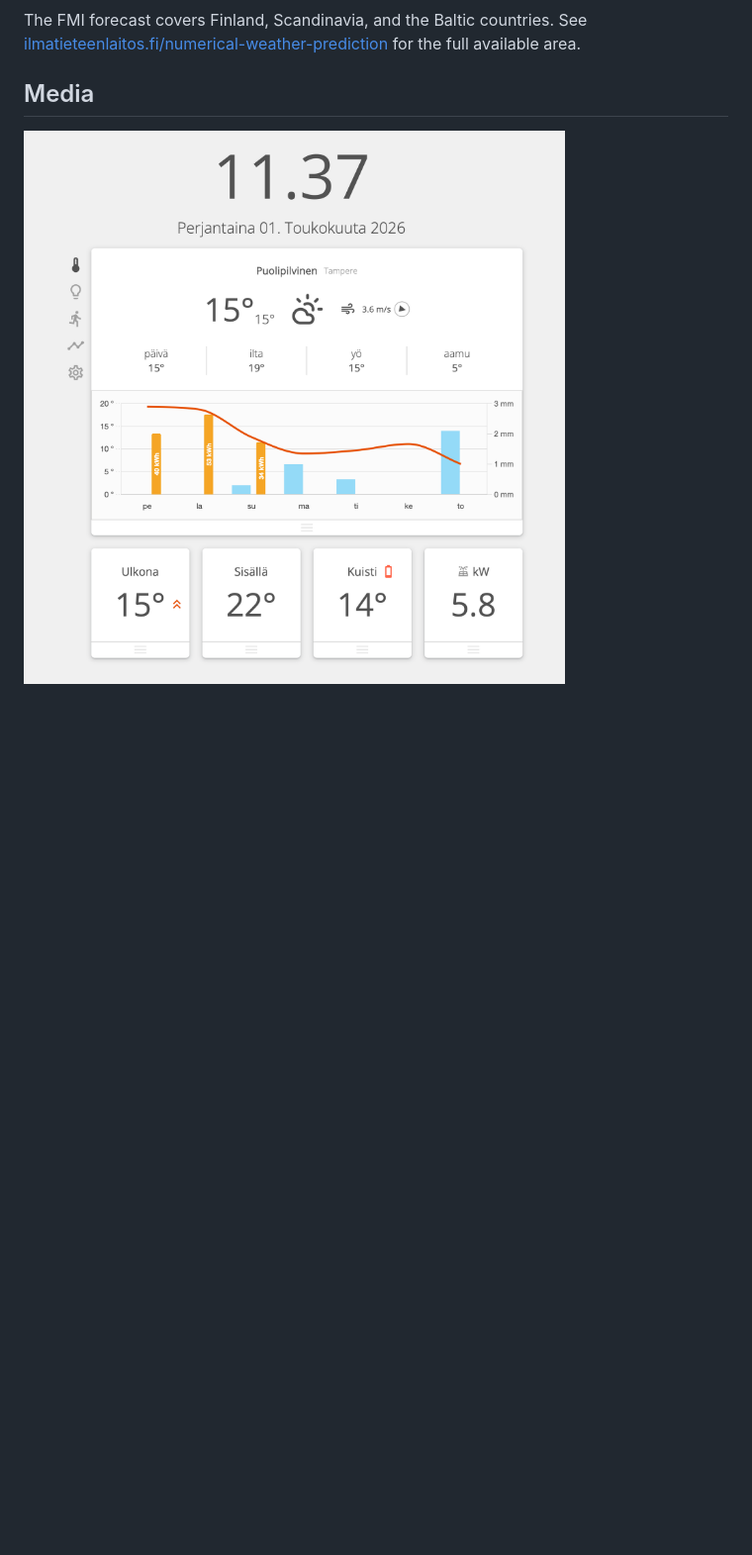
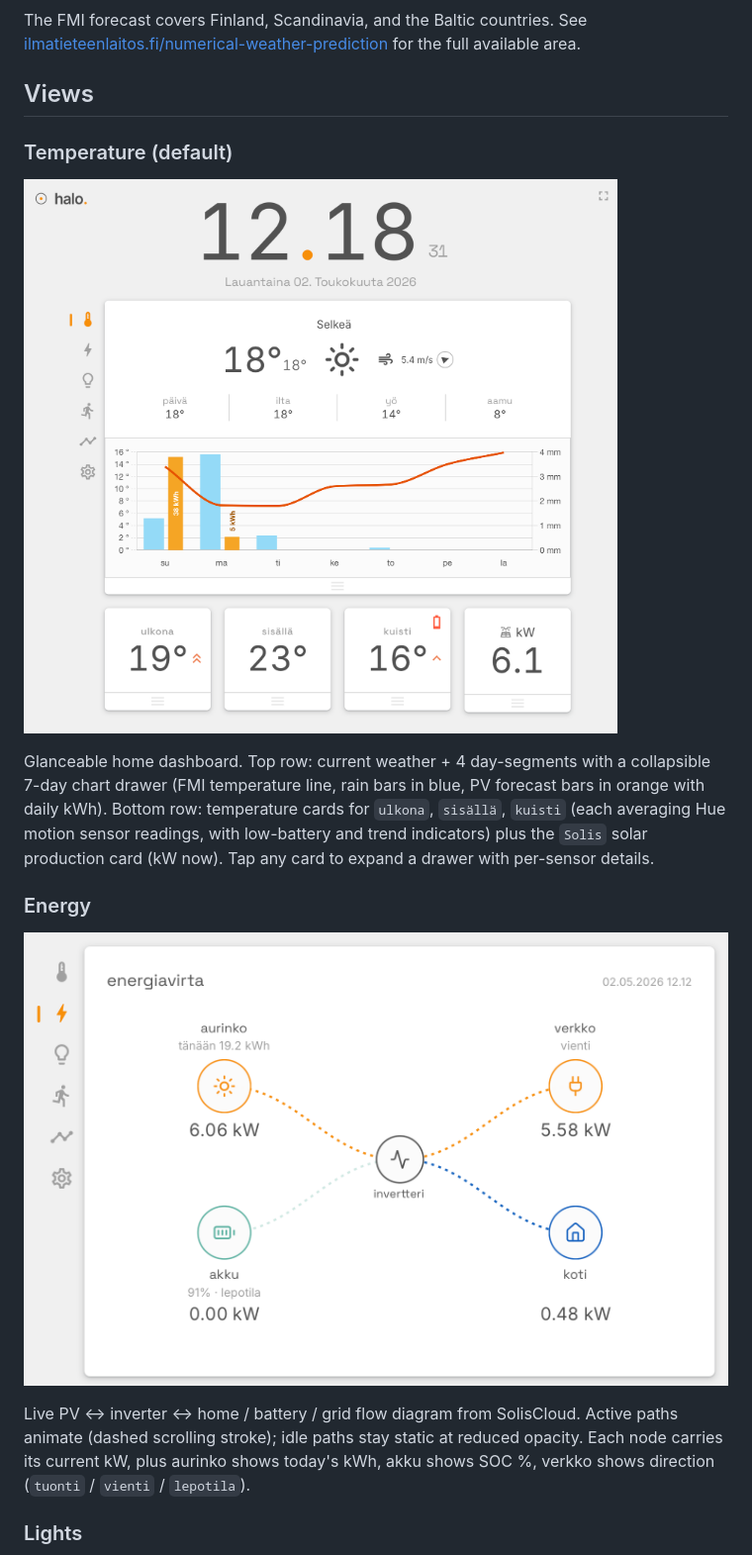
Before and after one commit to eetu/hcc, a Markdown page: README.md, the part around the change printed below. Shown: that part at 99% size. Drawn GitHub-style; pictures changed too: documentation/screenshots/energy.png (added), documentation/screenshots/main.png (added); blank space fills up the shorter version.

Commit message:
Document all dashboard views with screenshots in README

```diff
--- a/README.md
+++ b/README.md
@@ -124,6 +143,19 @@ The FMI forecast covers Finland, Scandinavia, and the Baltic countries. See
 [ilmatieteenlaitos.fi/numerical-weather-prediction](https://en.ilmatieteenlaitos.fi/numerical-weather-prediction)
 for the full available area.
 
-## Media
+## Views
 
-![screenshot](/documentation/screenshot.png)
+### Temperature (default)
+
+![temperature view](/documentation/screenshots/main.png)
+
+Glanceable home dashboard. Top row: current weather + 4 day-segments with a collapsible 7-day chart drawer (FMI temperature line, rain bars in blue, PV forecast bars in orange with daily kWh). Bottom row: temperature cards for `ulkona`, `sisällä`, `kuisti` (each averaging Hue motion sensor readings, with low-battery and trend indicators) plus the `Solis` solar production card (kW now). Tap any card to expand a drawer with per-sensor details.
+
+### Energy
+
+![energy view](/documentation/screenshots/energy.png)
+
+Live PV ↔ inverter ↔ home / battery / grid flow diagram from SolisCloud. Active paths animate (dashed scrolling stroke); idle paths stay static at reduced opacity. Each node carries its current kW, plus aurinko shows today's kWh, akku shows SOC %, verkko shows direction (`tuonti` / `vienti` / `lepotila`).
+
+### Lights
+
```
Also changed, not shown: other parts of README.md (+44 -0 lines), documentation/screenshots/history.png (added), documentation/screenshots/lights.png (added), documentation/screenshots/motion.png (added), documentation/screenshots/settings.png (added).
